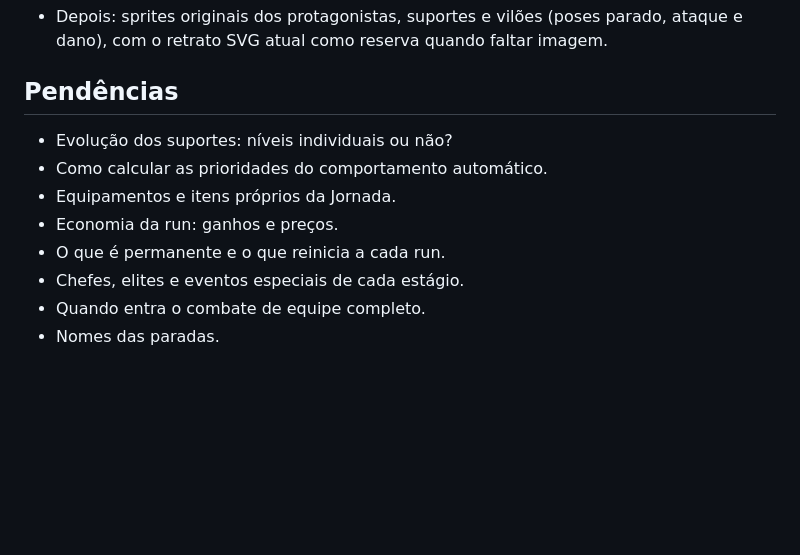
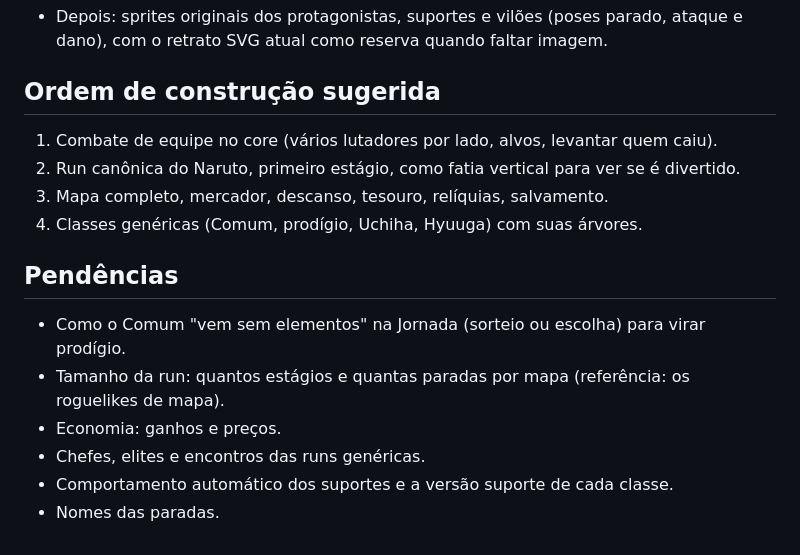
Before and after one commit to guidxsa/ninja-roleta, a Markdown page: docs/jornada.md, the part around one of its changes. Drawn GitHub-style; blank space fills up the shorter version.

```diff
--- a/docs/jornada.md
+++ b/docs/jornada.md
@@ -101,12 +99,17 @@ Como a Jornada tem progressão permanente, é o modo que mais justifica contas p
 - Depois: sprites originais dos protagonistas, suportes e vilões (poses parado, ataque e dano), com o retrato SVG atual como reserva quando faltar imagem.
+
+## Ordem de construção sugerida
+
+1. Combate de equipe no core (vários lutadores por lado, alvos, levantar quem caiu).
+2. Run canônica do Naruto, primeiro estágio, como fatia vertical para ver se é divertido.
+3. Mapa completo, mercador, descanso, tesouro, relíquias, salvamento.
+4. Classes genéricas (Comum, prodígio, Uchiha, Hyuuga) com suas árvores.
 
 ## Pendências
 
-- Evolução dos suportes: níveis individuais ou não?
-- Como calcular as prioridades do comportamento automático.
-- Equipamentos e itens próprios da Jornada.
-- Economia da run: ganhos e preços.
-- O que é permanente e o que reinicia a cada run.
-- Chefes, elites e eventos especiais de cada estágio.
-- Quando entra o combate de equipe completo.
+- Como o Comum "vem sem elementos" na Jornada (sorteio ou escolha) para virar prodígio.
+- Tamanho da run: quantos estágios e quantas paradas por mapa (referência: os roguelikes de mapa).
+- Economia: ganhos e preços.
+- Chefes, elites e encontros das runs genéricas.
+- Comportamento automático dos suportes e a versão suporte de cada classe.
 - Nomes das paradas.
```
Also changed, not shown: other parts of docs/jornada.md (+59 -61 lines), CLAUDE.md (+3 -3 lines).
